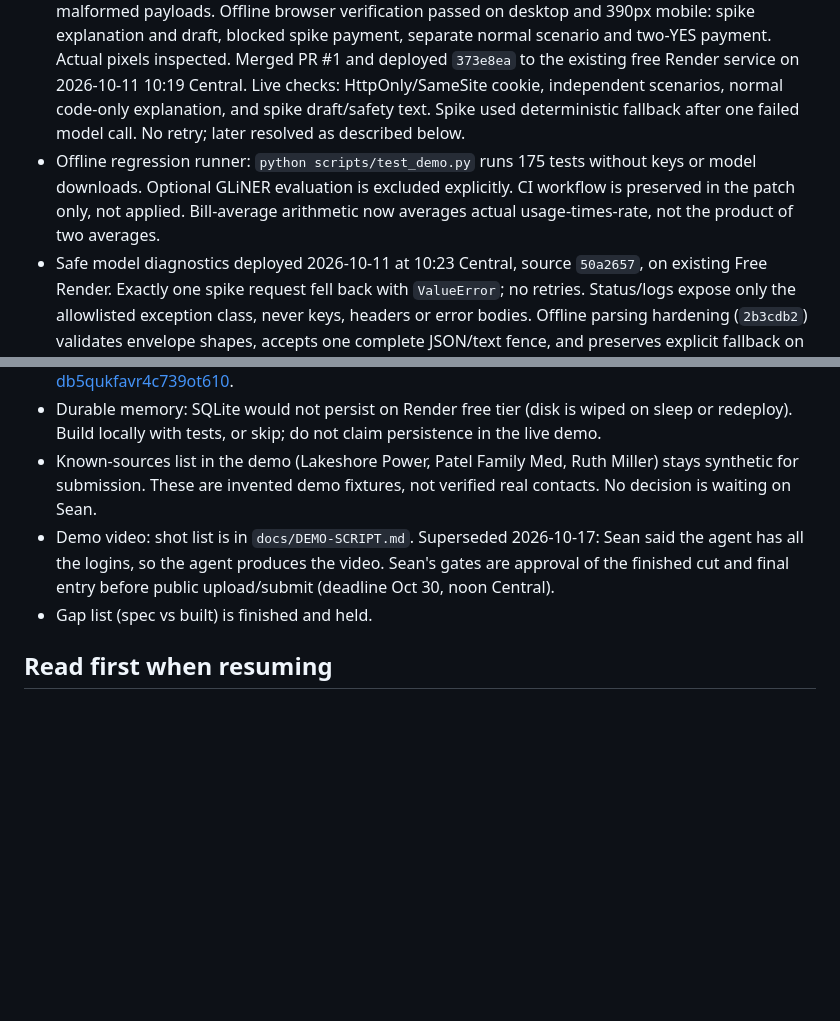
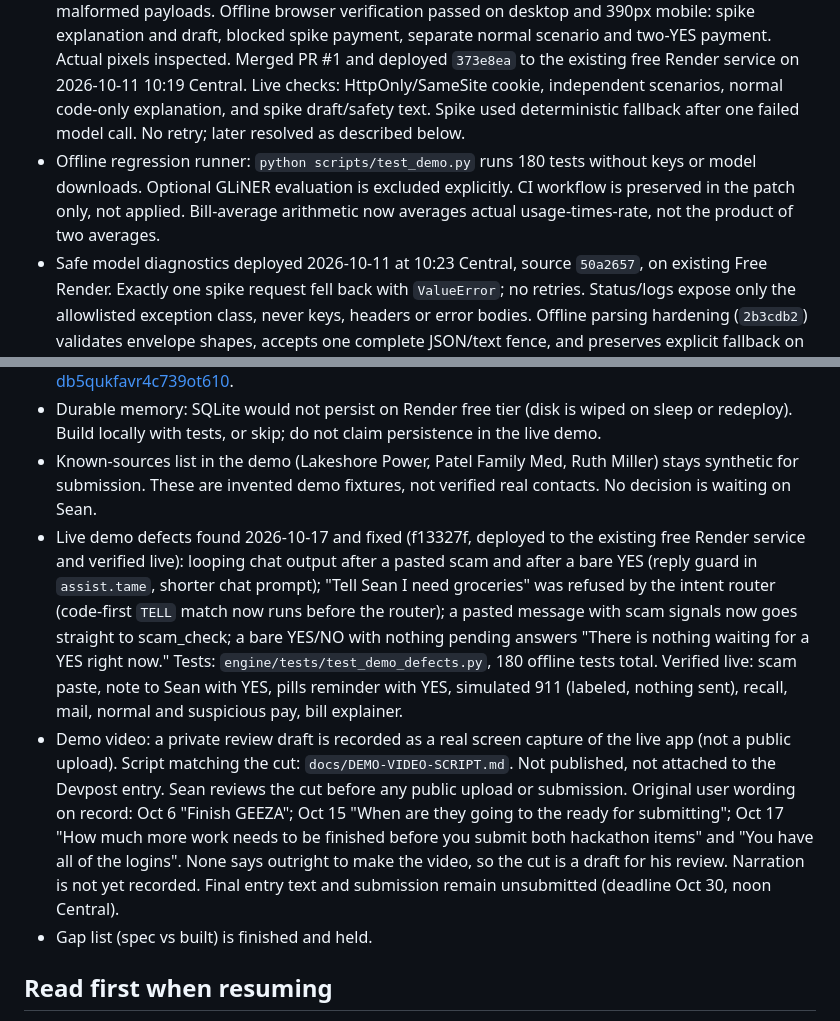
Before and after one commit to ssaglin19/geeza, a Markdown page: docs/HANDOFF.md, 2 parts joined by grey strips. Drawn GitHub-style; blank space fills up the shorter version.

Commit message:
HANDOFF: Oct 17 demo defect fixes, test count, video status

```diff
--- a/docs/HANDOFF.md
+++ b/docs/HANDOFF.md
@@ -27,12 +27,13 @@ Last updated: 2026-10-11. Replaces the 2026-09-22 Boosh handoff, which overclaim
 - GPU VMs: not covered. Credits are Token Factory only, $50 total (confirmed by Sean in the console 2026-10-06). Spend beyond that needs Sean's OK with the exact price.
 - Cost-of-living flow built 2026-10-09: electric bill explainer (idea 9). `engine/boosh_flow/bill_explainer.py`, fixtures in `gateway/demo_data.py` (BILL_HISTORY, BILL_CURRENT), tool `explain_bill`, tests in `engine/tests/test_bill_explainer.py`. Ask "why is my electric bill so high?" (suspicious scenario shows the spike). Code computes; model only orders code-written fact sentences; code requires every sentence exactly once and rejects extra fields. Draft request is never sent. Deployed to Render (manual deploy of 6fda37f, 2026-10-10) and live-verified: the question routes to explain_bill, and pay_bill is unaffected. Spike UI verified live 2026-10-11 after session-isolation deploy. One Nemotron attempt returned offline fallback, before the live model fix described below.
 - Session isolation built 2026-10-10: opaque HttpOnly browser cookies own approvals, notes, reminders, drafts and bill scenarios. Scenario changes clear only that visitor's pending action. Offline HTTP tests cover separate visitors, forged cookies, changed amounts, spike explanation and malformed payloads. Offline browser verification passed on desktop and 390px mobile: spike explanation and draft, blocked spike payment, separate normal scenario and two-YES payment. Actual pixels inspected. Merged PR #1 and deployed `373e8ea` to the existing free Render service on 2026-10-11 10:19 Central. Live checks: HttpOnly/SameSite cookie, independent scenarios, normal code-only explanation, and spike draft/safety text. Spike used deterministic fallback after one failed model call. No retry; later resolved as described below.
-- Offline regression runner: `python scripts/test_demo.py` runs 175 tests without keys or model downloads. Optional GLiNER evaluation is excluded explicitly. CI workflow is preserved in the patch only, not applied. Bill-average arithmetic now averages actual usage-times-rate, not the product of two averages.
+- Offline regression runner: `python scripts/test_demo.py` runs 180 tests without keys or model downloads. Optional GLiNER evaluation is excluded explicitly. CI workflow is preserved in the patch only, not applied. Bill-average arithmetic now averages actual usage-times-rate, not the product of two averages.
 - Safe model diagnostics deployed 2026-10-11 at 10:23 Central, source `50a2657`, on existing Free Render. Exactly one spike request fell back with `ValueError`; no retries. Status/logs expose only the allowlisted exception class, never keys, headers or error bodies. Offline parsing hardening (`2b3cdb2`) validates envelope shapes, accepts one complete JSON/text fence, and preserves explicit fallback on empty/non-JSON envelopes. Non-JSON assistant prose remains valid for bill wording. Tests cover empty content, fences, malformed envelopes and non-disclosure. This was followed by the thinking-off and fact-boundary fixes below.
 - Live model path verified 2026-10-11 at 10:47 Central, source `e467390`, deployed on existing Free Render. Documented `chat_template_kwargs.enable_thinking=false` avoids empty final content on short Nano requests. A live response then exposed an unsupported verbal claim that usage was unchanged, so the bill model role is now limited to ordering approved code-written fact sentences. Code rejects missing, duplicate or invented IDs and extra fields; it never displays new model claims. Two subsequent spike responses succeeded; captured response metadata confirms `wording=model`, `fallback=false`, Nano model ID, health `ok` and no exception. Correct output retains the $228.50 extra charge, $100.68 usage effect and 1,240 versus 510 kWh. Four verification calls in this pass; no further calls after success. Model card: https://huggingface.co/nvidia/NVIDIA-Nemotron-3-Nano-30B-A3B-BF16. Deploy: https://dashboard.render.com/web/srv-db22k817lnhs73dcogag/deploys/dep-db5qukfavr4c739ot610.
 - Durable memory: SQLite would not persist on Render free tier (disk is wiped on sleep or redeploy). Build locally with tests, or skip; do not claim persistence in the live demo.
 - Known-sources list in the demo (Lakeshore Power, Patel Family Med, Ruth Miller) stays synthetic for submission. These are invented demo fixtures, not verified real contacts. No decision is waiting on Sean.
-- Demo video: shot list is in `docs/DEMO-SCRIPT.md`. Superseded 2026-10-17: Sean said the agent has all the logins, so the agent produces the video. Sean's gates are approval of the finished cut and final entry before public upload/submit (deadline Oct 30, noon Central).
+- Live demo defects found 2026-10-17 and fixed (f13327f, deployed to the existing free Render service and verified live): looping chat output after a pasted scam and after a bare YES (reply guard in `assist.tame`, shorter chat prompt); "Tell Sean I need groceries" was refused by the intent router (code-first `TELL` match now runs before the router); a pasted message with scam signals now goes straight to scam_check; a bare YES/NO with nothing pending answers "There is nothing waiting for a YES right now." Tests: `engine/tests/test_demo_defects.py`, 180 offline tests total. Verified live: scam paste, note to Sean with YES, pills reminder with YES, simulated 911 (labeled, nothing sent), recall, mail, normal and suspicious pay, bill explainer.
+- Demo video: a private review draft is recorded as a real screen capture of the live app (not a public upload). Script matching the cut: `docs/DEMO-VIDEO-SCRIPT.md`. Not published, not attached to the Devpost entry. Sean reviews the cut before any public upload or submission. Original user wording on record: Oct 6 "Finish GEEZA"; Oct 15 "When are they going to the ready for submitting"; Oct 17 "How much more work needs to be finished before you submit both hackathon items" and "You have all of the logins". None says outright to make the video, so the cut is a draft for his review. Narration is not yet recorded. Final entry text and submission remain unsubmitted (deadline Oct 30, noon Central).
 - Gap list (spec vs built) is finished and held.
 
 ## Read first when resuming
```
